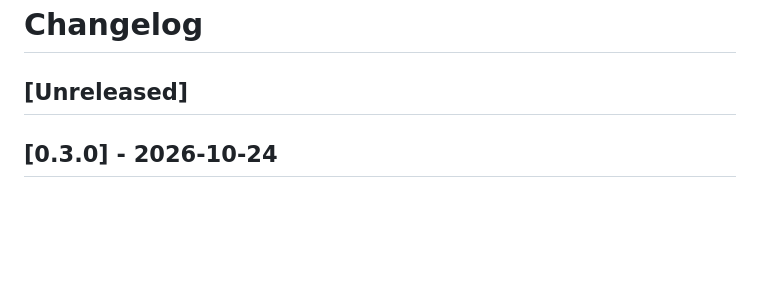
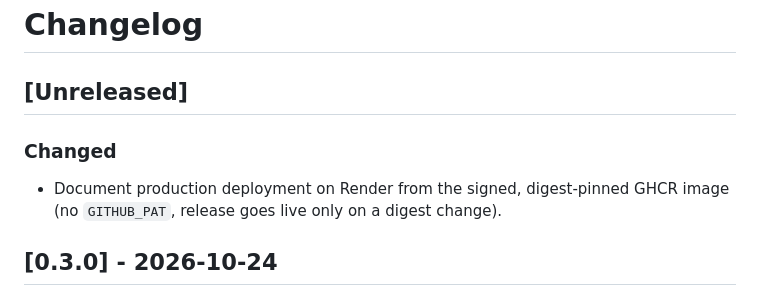
Before and after one commit to jurczykpawel/ksef-gateway, a Markdown page: CHANGELOG.md, the part around the change. Drawn GitHub-style; blank space fills up the shorter version.

```diff
--- a/CHANGELOG.md
+++ b/CHANGELOG.md
@@ -1,6 +1,10 @@
 # Changelog
 
 ## [Unreleased]
+
+### Changed
+
+- Document production deployment on Render from the signed, digest-pinned GHCR image (no `GITHUB_PAT`, release goes live only on a digest change).
 
 ## [0.3.0] - 2026-10-24
 
```
Also changed, not shown: README.en.md (+2 -0 lines), README.md (+2 -0 lines).
